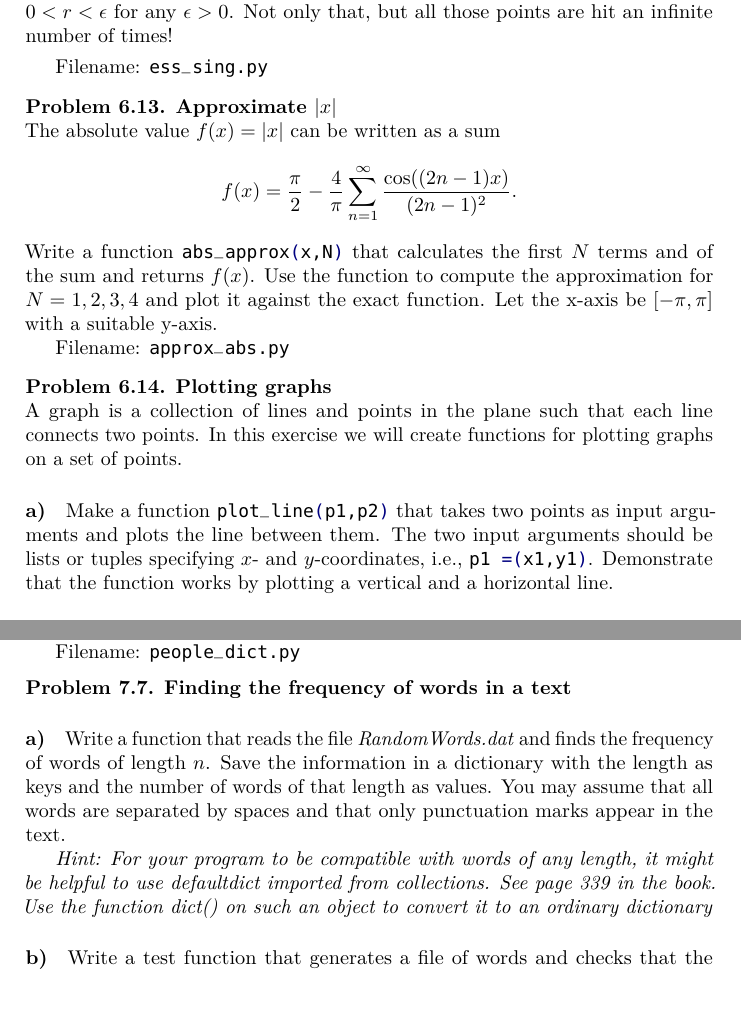
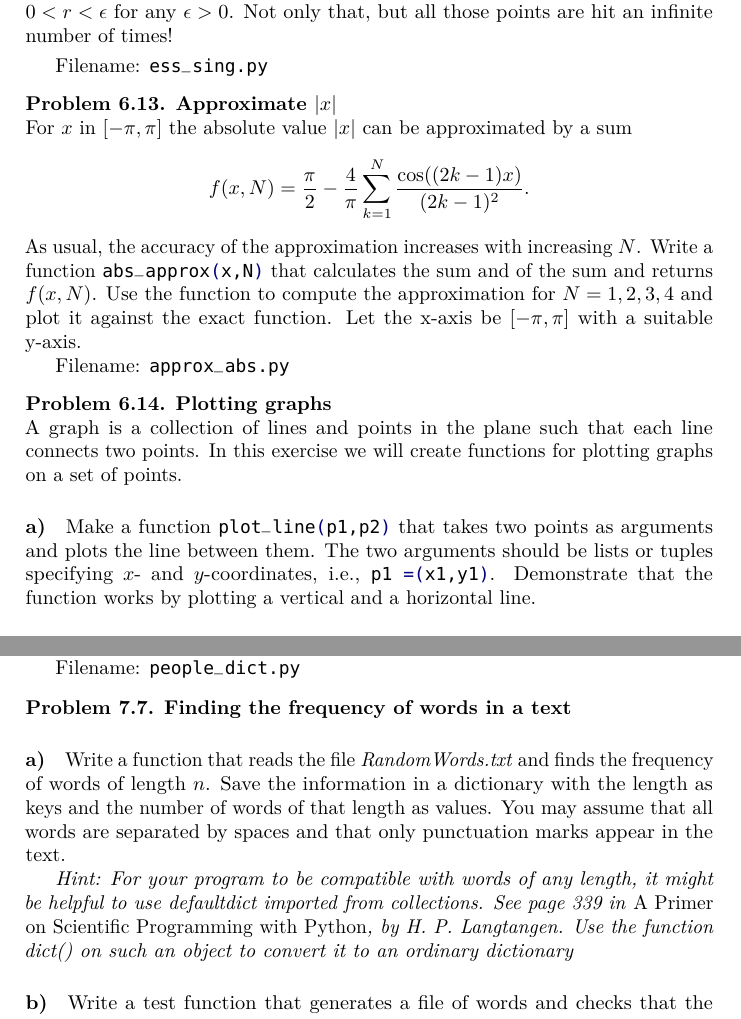
Before and after one commit to sundnes/IN1900_exercises, a LaTeX thesis (main.tex, which reads arrayplot.tex, dictstring.tex): two parts of pages 24 and 29 of 60, joined at a grey line, cut so that both start at the same text. Compiled offline with pdfLaTeX.

Commit message:
minor edits

```diff
--- a/arrayplot.tex
+++ b/arrayplot.tex
@@ -257,12 +257,13 @@ Filename: \texttt{ess\_sing.py}
 
 \begin{Problem}{\textbf{Approximate $|x|$}}
 
-\noindent The absolute value $f(x)=|x|$ can be written as a sum
+\noindent For $x$ in $[-\pi,\pi]$ the absolute value $|x|$ can be approximated by a sum
 \begin{equation*}
-	f(x)=\frac{\pi}{2}-\frac{4}{\pi} \sum_{n=1}^\infty \frac{\cos((2n-1)x)}{(2n-1)^2}.
+	f(x,N)=\frac{\pi}{2}-\frac{4}{\pi} \sum_{k=1}^N \frac{\cos((2k-1)x)}{(2k-1)^2}.
 \end{equation*}
-Write a function \py{abs_approx(x,N)} that calculates the first $N$ terms and
-of the sum and returns $f(x)$. Use the function to compute the approximation
+As usual, the accuracy of the approximation increases with increasing $N$.
+Write a function \py{abs_approx(x,N)} that calculates the sum and
+of the sum and returns $f(x,N)$. Use the function to compute the approximation
 for $N=1,2,3,4$ and plot it against the exact function. Let the x-axis
 be $[-\pi,\pi]$ with a suitable y-axis.
 
@@ -276,8 +277,8 @@ such that each line connects two points. In this exercise we will create functio
 plotting graphs on a set of points.
 
 \paragraph{a)}
-Make a function \pythoninline{plot_line(p1,p2)} that takes two points as input arguments
-and plots the line between them. The two input arguments should be lists or tuples specifying
+Make a function \pythoninline{plot_line(p1,p2)} that takes two points as arguments
+and plots the line between them. The two arguments should be lists or tuples specifying
 $x$- and $y$-coordinates, i.e., \pythoninline{p1 = (x1,y1)}. Demonstrate that the
 function works by plotting a vertical and a horizontal line.
 
--- a/dictstring.tex
+++ b/dictstring.tex
@@ -139,14 +139,15 @@ Filename: \texttt{people\_dict.py}
 \begin{Problem}{\textbf{Finding the frequency of words in a text}} \label{prob64}
 
 \paragraph{a)}
-Write a function that reads the file \emph{RandomWords.dat} and finds the frequency
+Write a function that reads the file \emph{RandomWords.txt} and finds the frequency
 of words of length $n$. Save the information in a dictionary with the length
 as keys and the number of words of that length as values.  You may assume that
 all words are separated by spaces and that only punctuation marks appear in the
 text.
 
 \emph{Hint: For your program to be compatible with words of any length, it might
-be helpful to use defaultdict imported from collections. See page 339 in the book.
+be helpful to use defaultdict imported from collections. See page 339 in
+\emph{A Primer on Scientific Programming with Python}, by H. P. Langtangen.
 Use the function dict() on such an object to convert it to an ordinary dictionary}
 \paragraph{b)}
 Write a test function that generates a file of words and checks that the function
```
Also changed, not shown: appendixE.tex (+1 -1 lines), README.md, arrayplot.tex (2 more changed lines), dictstring.tex (6 more changed lines).
